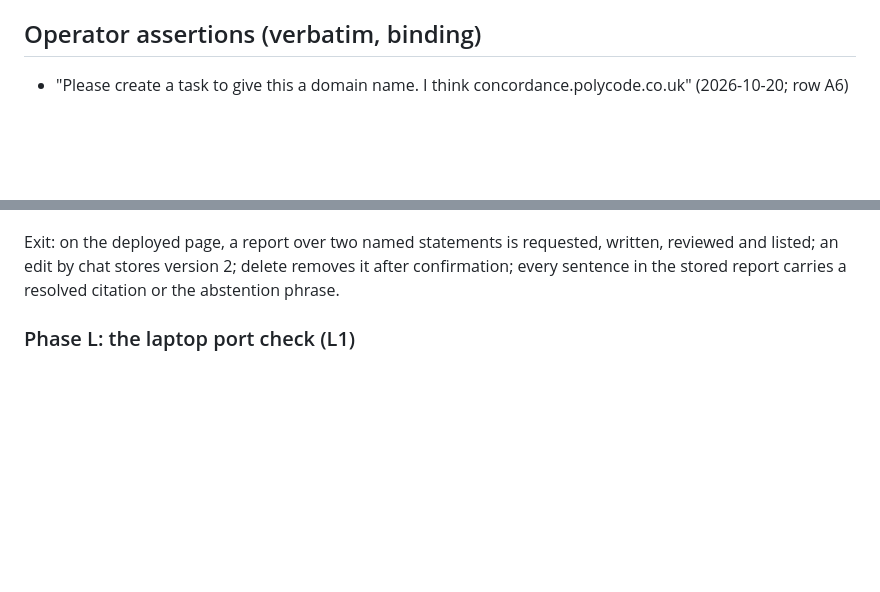
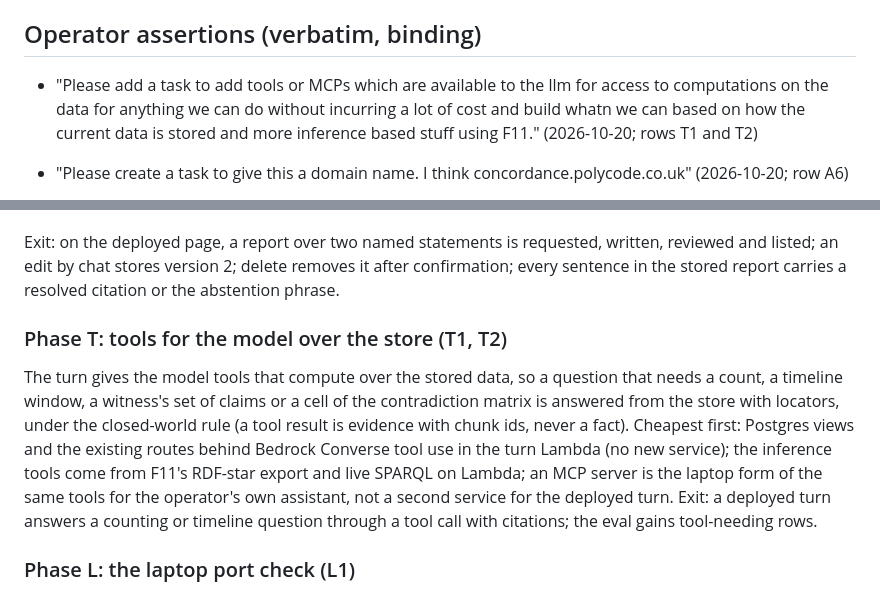
Before and after one commit to polycode-public/concordance, a Markdown page: PLAN_CONCORDANCE.md, 2 parts joined by grey strips. Rendered like a GitHub page; blank space fills up the shorter version.

Commit message:
docs: T1 and T2, tools for the model over the store; Phase T in the plan
Co-Authored-By: Claude <noreply@anthropic.com>
Claude-Model: claude-fable-5-1
Claude-Session: https://claude.ai/code/session_013Sh1hMq6Qv7ANaL6vbwEkP

```diff
--- a/PLAN_CONCORDANCE.md
+++ b/PLAN_CONCORDANCE.md
@@ -9,6 +9,8 @@ phases, fixes the decisions taken, and names the exit test of each phase. Open r
 `NEXT.md`; a row names the phase it belongs to.
 
 ## Operator assertions (verbatim, binding)
+
+- "Please add a task to add tools or MCPs which are available to the llm for access to computations on the data for anything we can do without incurring a lot of cost and build whatn we can based on how the current data is stored and more inference based stuff using F11." (2026-10-20; rows T1 and T2)
 
 - "Please create a task to give this a domain name. I think concordance.polycode.co.uk" (2026-10-20; row A6)
 
@@ -187,6 +189,10 @@ Exit: on the deployed page, a report over two named statements is requested, wri
 and listed; an edit by chat stores version 2; delete removes it after confirmation; every
 sentence in the stored report carries a resolved citation or the abstention phrase.
 
+### Phase T: tools for the model over the store (T1, T2)
+
+The turn gives the model tools that compute over the stored data, so a question that needs a count, a timeline window, a witness's set of claims or a cell of the contradiction matrix is answered from the store with locators, under the closed-world rule (a tool result is evidence with chunk ids, never a fact). Cheapest first: Postgres views and the existing routes behind Bedrock Converse tool use in the turn Lambda (no new service); the inference tools come from F11's RDF-star export and live SPARQL on Lambda; an MCP server is the laptop form of the same tools for the operator's own assistant, not a second service for the deployed turn. Exit: a deployed turn answers a counting or timeline question through a tool call with citations; the eval gains tool-needing rows.
+
 ### Phase L: the laptop port check (L1)
 
 The laptop form is proven, never built ahead of its AWS form. The path there runs through the
```
Also changed, not shown: NEXT.md (+4 -0 lines).
